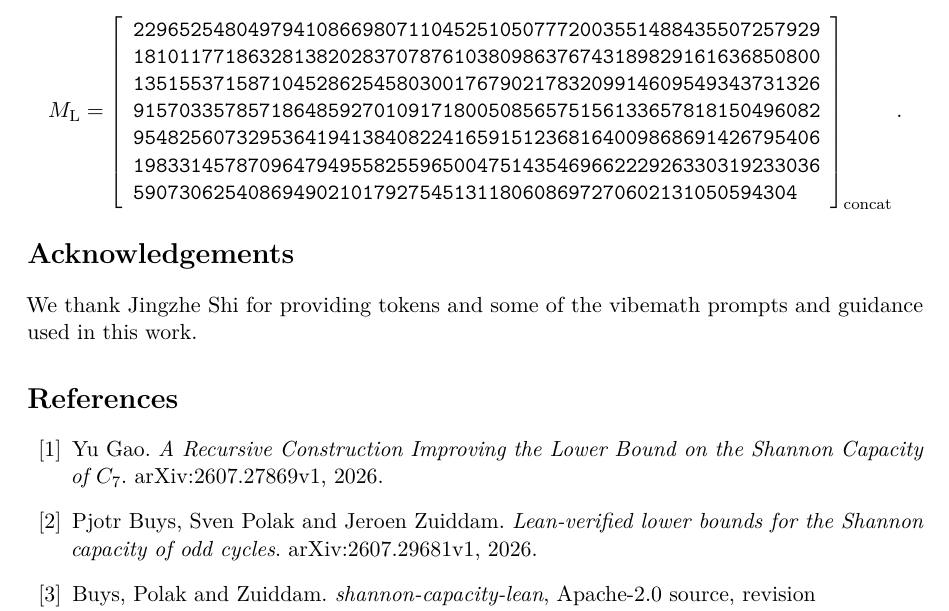
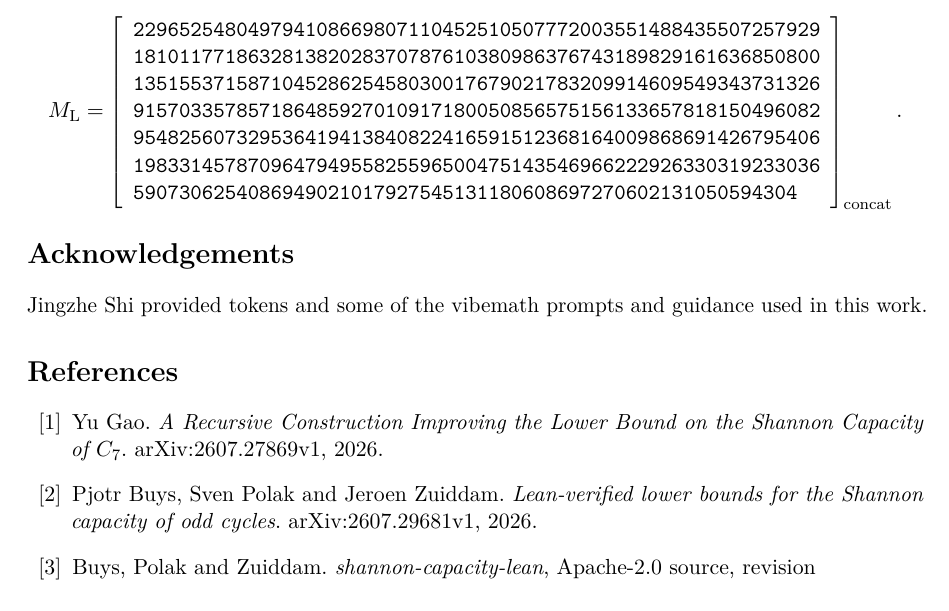
Before and after one commit to JingzheShi/odd-cycle-shannon-structural-lean, a LaTeX paper (paper/main.tex): part of page 11 of 12, cut so that both start at the same text. Compiled offline with pdfLaTeX.

Commit message:
Use declarative human-credit sentence in acknowledgements

```diff
--- a/paper/main.tex
+++ b/paper/main.tex
@@ -761,7 +761,7 @@ chosen Stavriianov integer through $M_{\rm S}=M_{280}^2$.
 \input{integers.tex}
 
 \section*{Acknowledgements}
-We thank Jingzhe Shi for providing tokens and some of the vibemath prompts and
+Jingzhe Shi provided tokens and some of the vibemath prompts and
 guidance used in this work.
 
 \begin{thebibliography}{12}
```
Also changed, not shown: paper/c7_c13_structural_paper.pdf.
